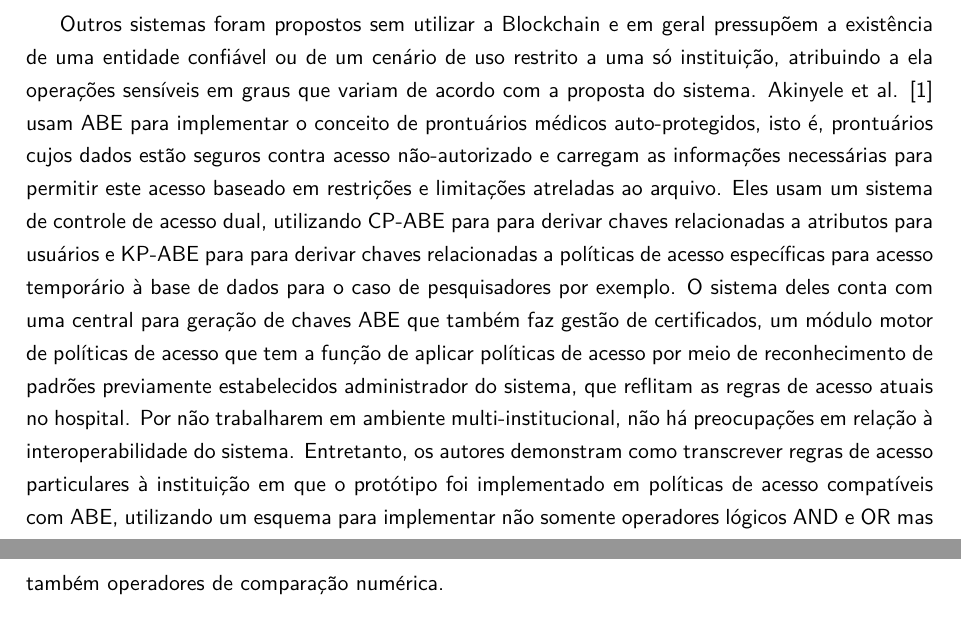
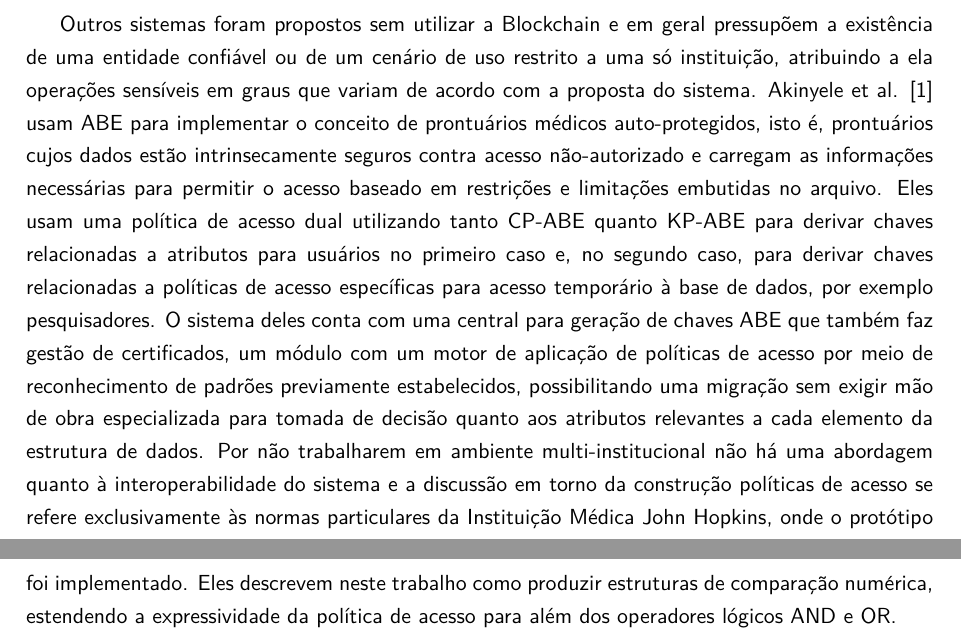
Before and after one commit to br-fedaykin/PGC, a LaTeX paper (monografia/main.tex): two parts of pages 46 and 47 of 54, joined at a grey line, cut so that both start at the same text. Compiled offline with pdfLaTeX.

Commit message:
Seção 4.2 - revisão do texto do Artigo #1

```diff
--- a/monografia/main.tex
+++ b/monografia/main.tex
@@ -1236,13 +1236,11 @@ Por considerarem um modelo centralizado, os autores não exploram questões sobr
 \label{sec:sub:saude-nuvem-cba}
 
 Outros sistemas foram propostos sem utilizar a Blockchain e em geral pressupõem a existência de uma entidade confiável ou de um cenário de uso restrito a uma só instituição, atribuindo a ela operações sensíveis em graus que variam de acordo com a proposta do sistema.
-Akinyele et al. \cite{Akinyele2010} usam ABE para implementar o conceito de prontuários médicos auto-protegidos, isto é, prontuários cujos dados estão seguros contra acesso não-autorizado e carregam as informações necessárias para permitir este acesso baseado em restrições e limitações atreladas ao arquivo.
-Eles usam um sistema de controle de acesso dual, utilizando CP-ABE para para derivar chaves relacionadas a atributos para usuários e KP-ABE para para derivar chaves relacionadas a políticas de acesso específicas para acesso temporário à base de dados para o caso de pesquisadores por exemplo.
-O sistema deles conta com uma central para geração de chaves ABE que também faz gestão de certificados, um módulo motor de políticas de acesso que tem a função de aplicar políticas de acesso por meio de reconhecimento de padrões previamente estabelecidos administrador do sistema, que reflitam as regras de acesso atuais no hospital.
-Por não trabalharem em ambiente multi-institucional, não há preocupações em relação à interoperabilidade do sistema.
-Entretanto, os autores demonstram como transcrever regras de acesso particulares à instituição em que o protótipo foi implementado em políticas de acesso compatíveis com ABE, utilizando um esquema para implementar não somente operadores lógicos AND e OR mas também operadores de comparação numérica.
-
-
+Akinyele et al. \cite{Akinyele2010} usam ABE para implementar o conceito de prontuários médicos auto-protegidos, isto é, prontuários cujos dados estão intrinsecamente seguros contra acesso não-autorizado e carregam as informações necessárias para permitir o acesso baseado em restrições e limitações embutidas no arquivo.
+Eles usam uma política de acesso dual utilizando tanto CP-ABE quanto KP-ABE para derivar chaves relacionadas a atributos para usuários no primeiro caso e, no segundo caso, para derivar chaves relacionadas a políticas de acesso específicas para acesso temporário à base de dados, por exemplo pesquisadores.
+O sistema deles conta com uma central para geração de chaves ABE que também faz gestão de certificados, um módulo com um motor de aplicação de políticas de acesso por meio de reconhecimento de padrões previamente estabelecidos, possibilitando uma migração sem exigir mão de obra especializada para tomada de decisão quanto aos atributos relevantes a cada elemento da estrutura de dados.
+Por não trabalharem em ambiente multi-institucional não há uma abordagem quanto à interoperabilidade do sistema e a discussão em torno da construção políticas de acesso se refere exclusivamente às normas particulares da Instituição Médica John Hopkins, onde o protótipo foi implementado.
+Eles descrevem neste trabalho como produzir estruturas de comparação numérica, estendendo a expressividade da política de acesso para além dos operadores lógicos AND e OR.
 
 % -------------------------------------------------------------------- %
 \newpage
```
